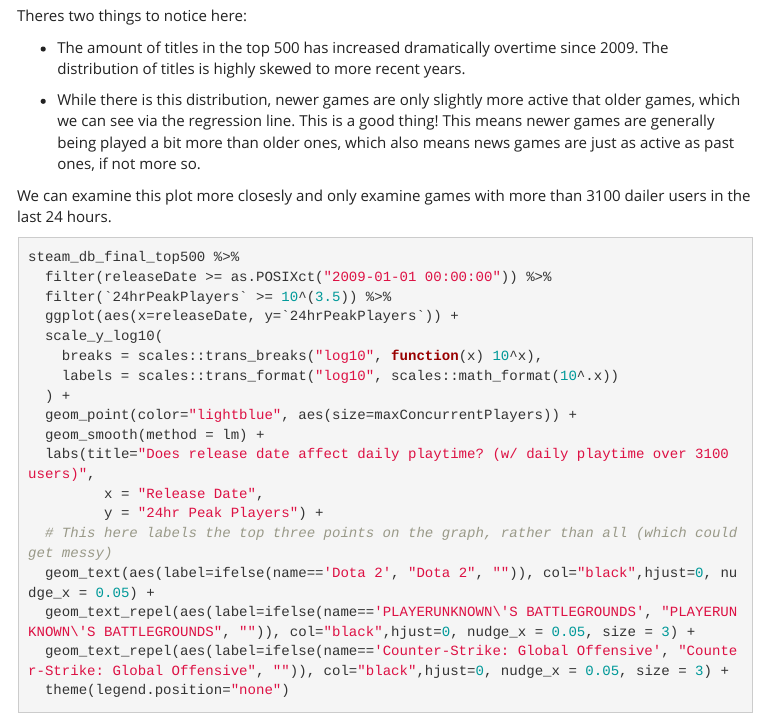
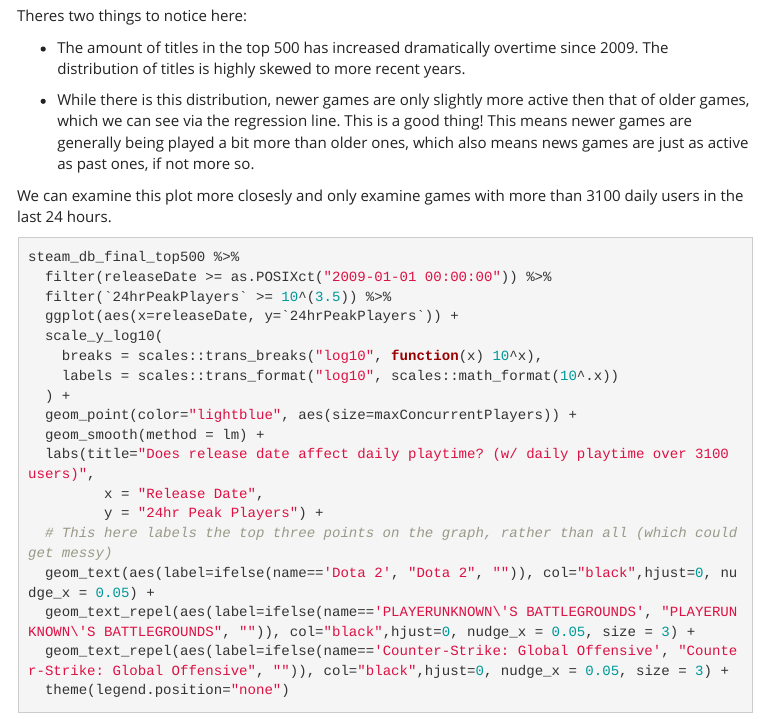
Before and after one commit to egovatos/egovatos.github.io, an R Markdown document (EGovatos_FinalProject.Rmd): the page in a window 1100 px wide, from 13460 px down. The pictures show the output file EGovatos_FinalProject.html that the author committed with the source, opened offline; menus at the side of the page are left out.

Commit message:
Fixed spelling error

````diff
--- a/EGovatos_FinalProject.Rmd
+++ b/EGovatos_FinalProject.Rmd
@@ -478,9 +478,9 @@ Theres two things to notice here:
 
 * The amount of titles in the top 500 has increased dramatically overtime since 2009. The distribution of titles is highly skewed to more recent years.
 
-* While there is this distribution, newer games are only slightly more active that older games, which we can see via the regression line. This is a good thing! This means newer games are generally being played a bit more than older ones, which also means news games are just as active as past ones, if not more so.
+* While there is this distribution, newer games are only slightly more active then that of older games, which we can see via the regression line. This is a good thing! This means newer games are generally being played a bit more than older ones, which also means news games are just as active as past ones, if not more so.
 
-We can examine this plot more closesly and only examine games with more than 3100 dailer users in the last 24 hours.
+We can examine this plot more closesly and only examine games with more than 3100 daily users in the last 24 hours.
 
 ```{r, output=FALSE, message=FALSE, warning=FALSE}
 steam_db_final_top500 %>%
````
Also changed, not shown: EGovatos_FinalProject.html, index.html, 1 other file.
